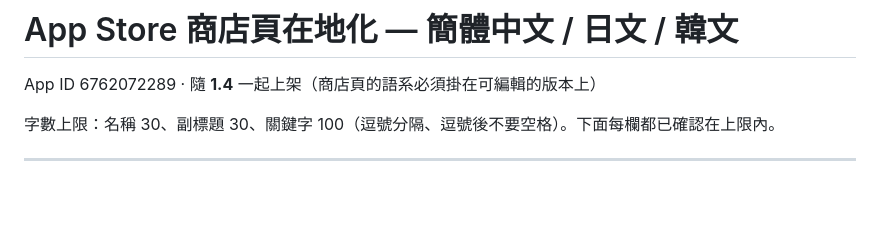
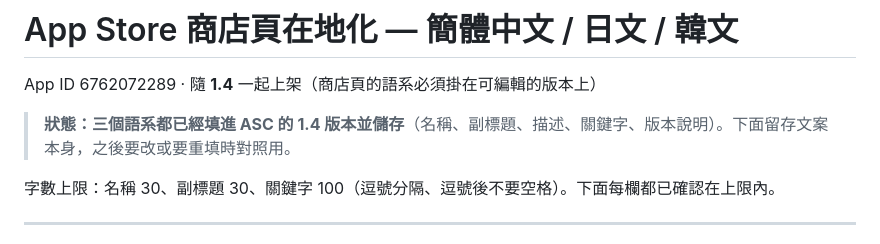
Before and after one commit to poyu9090/bb-counter, a Markdown page: marketing-preview/app-store-localization.md, the part around the change. GitHub-like rendering; blank space fills up the shorter version.

Commit message:
Note that the new store localizations are live in ASC 1.4
Co-Authored-By: Claude Opus 5 <noreply@anthropic.com>

```diff
--- a/marketing-preview/app-store-localization.md
+++ b/marketing-preview/app-store-localization.md
@@ -1,6 +1,8 @@
 # App Store 商店頁在地化 — 簡體中文 / 日文 / 韓文
 
 App ID 6762072289 · 隨 **1.4** 一起上架（商店頁的語系必須掛在可編輯的版本上）
+
+> **狀態：三個語系都已經填進 ASC 的 1.4 版本並儲存**（名稱、副標題、描述、關鍵字、版本說明）。下面留存文案本身，之後要改或要重填時對照用。
 
 字數上限：名稱 30、副標題 30、關鍵字 100（逗號分隔、逗號後不要空格）。下面每欄都已確認在上限內。
 
```
